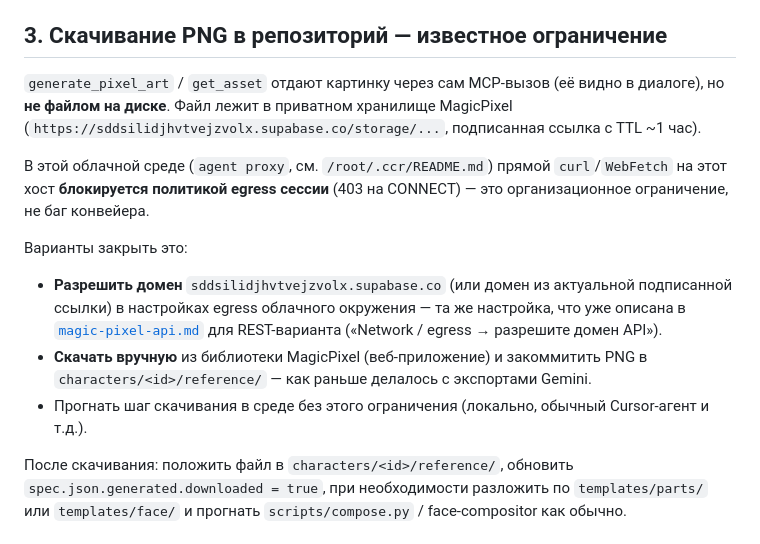
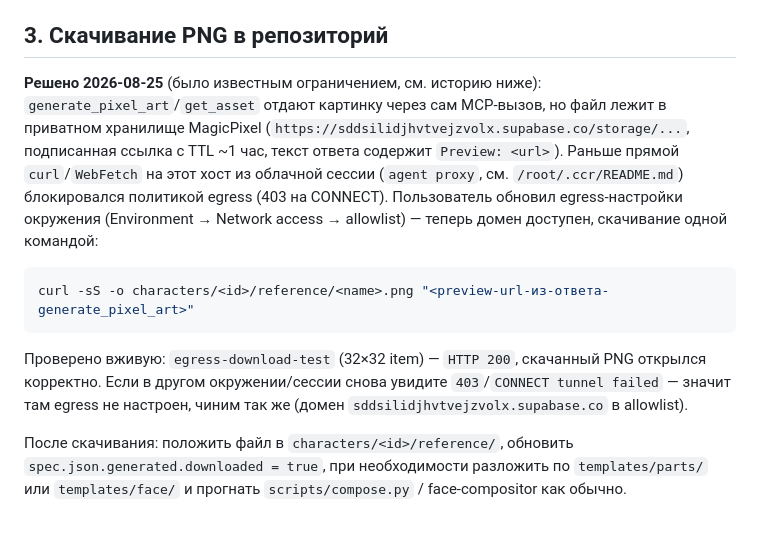
Before and after one commit to 48s97j7ht5-ux/game-live-v3, a Markdown page: docs/character-factory.md, the part around the change. Rendered like a GitHub page.

Commit message:
Document that MagicPixel PNG download now works (egress fixed)
User updated the Environment's network egress allowlist to include
sddsilidjhvtvejzvolx.supabase.co (MagicPixel's storage host). Verified
live: generated a throwaway 32x32 test asset, curled its signed preview
URL directly -- HTTP 200, valid PNG. The workaround section (download
manually / run elsewhere) is no longer the primary path; direct curl
from this session now works.

Co-Authored-By: Claude Sonnet 5 <noreply@anthropic.com>
Claude-Session: https://claude.ai/code/session_015quEqme5FvY2dXEhCMgjXV

````diff
--- a/docs/character-factory.md
+++ b/docs/character-factory.md
@@ -67,27 +67,27 @@ MagicPixel сам это накладывает по этим полям (в о
 6. Для «надеть предмет на персонажа» (объединить донора и цель) —
    `apply_with_ai`.
 
-## 3. Скачивание PNG в репозиторий — известное ограничение
+## 3. Скачивание PNG в репозиторий
 
-`generate_pixel_art` / `get_asset` отдают картинку через сам MCP-вызов
-(её видно в диалоге), но **не файлом на диске**. Файл лежит в приватном
-хранилище MagicPixel (`https://sddsilidjhvtvejzvolx.supabase.co/storage/...`,
-подписанная ссылка с TTL ~1 час).
+**Решено 2026-08-25** (было известным ограничением, см. историю ниже):
+`generate_pixel_art`/`get_asset` отдают картинку через сам MCP-вызов, но
+файл лежит в приватном хранилище MagicPixel
+(`https://sddsilidjhvtvejzvolx.supabase.co/storage/...`, подписанная
+ссылка с TTL ~1 час, текст ответа содержит `Preview: <url>`). Раньше
+прямой `curl`/`WebFetch` на этот хост из облачной сессии (`agent proxy`,
+см. `/root/.ccr/README.md`) блокировался политикой egress (403 на
+CONNECT). Пользователь обновил egress-настройки окружения (Environment →
+Network access → allowlist) — теперь домен доступен, скачивание одной
+командой:
 
-В этой облачной среде (`agent proxy`, см. `/root/.ccr/README.md`) прямой
-`curl`/`WebFetch` на этот хост **блокируется политикой egress сессии**
-(403 на CONNECT) — это организационное ограничение, не баг конвейера.
+```bash
+curl -sS -o characters/<id>/reference/<name>.png "<preview-url-из-ответа-generate_pixel_art>"
+```
 
-Варианты закрыть это:
-
-- **Разрешить домен** `sddsilidjhvtvejzvolx.supabase.co` (или домен из
-  актуальной подписанной ссылки) в настройках egress облачного окружения —
-  та же настройка, что уже описана в [`magic-pixel-api.md`](magic-pixel-api.md)
-  для REST-варианта («Network / egress → разрешите домен API»).
-- **Скачать вручную** из библиотеки MagicPixel (веб-приложение) и закоммитить
-  PNG в `characters/<id>/reference/` — как раньше делалось с экспортами Gemini.
-- Прогнать шаг скачивания в среде без этого ограничения (локально, обычный
-  Cursor-агент и т.д.).
+Проверено вживую: `egress-download-test` (32×32 item) — `HTTP 200`,
+скачанный PNG открылся корректно. Если в другом окружении/сессии снова
+увидите `403`/`CONNECT tunnel failed` — значит там egress не настроен,
+чиним так же (домен `sddsilidjhvtvejzvolx.supabase.co` в allowlist).
 
 После скачивания: положить файл в `characters/<id>/reference/`, обновить
 `spec.json.generated.downloaded = true`, при необходимости разложить по
````
